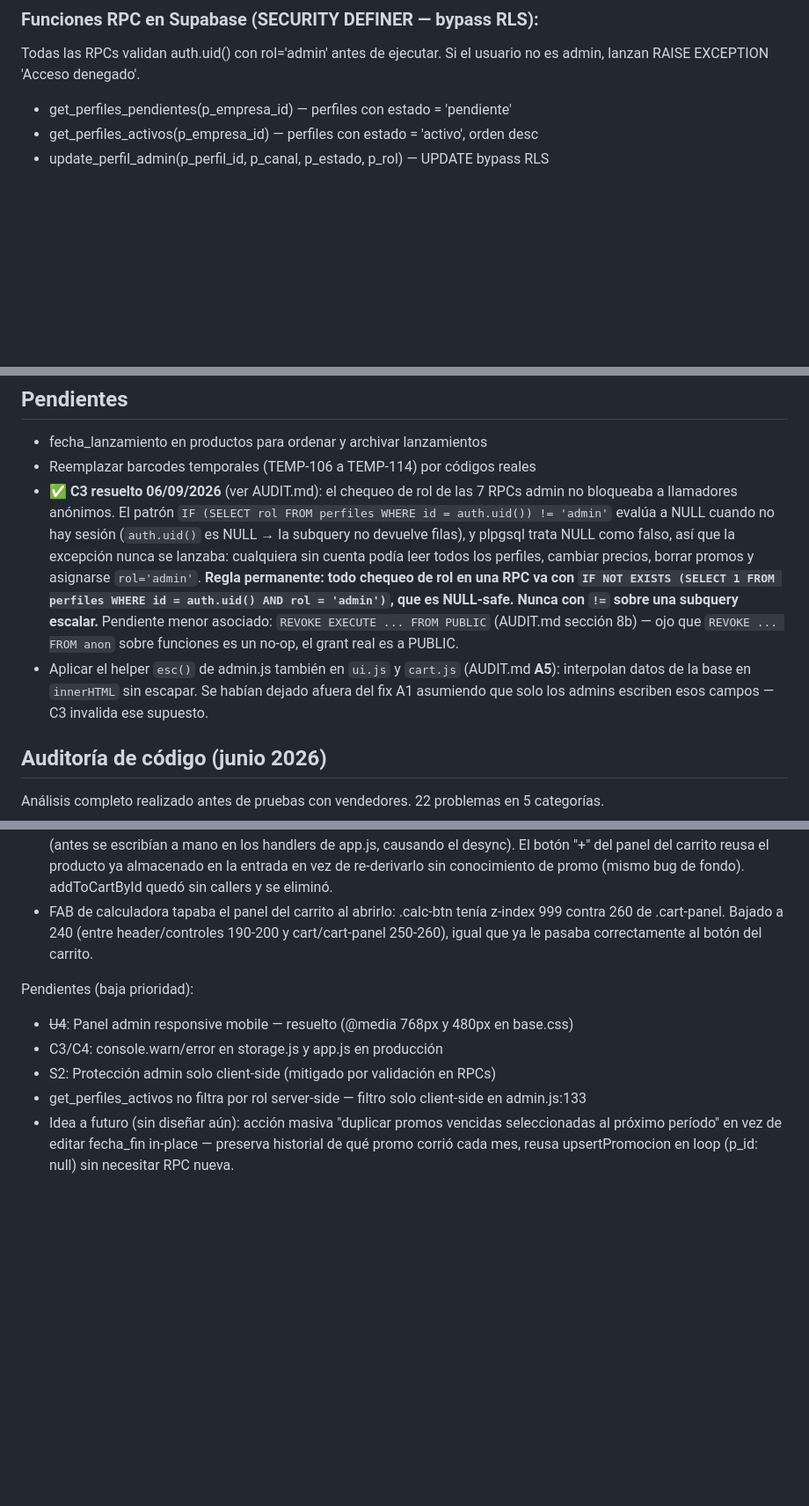
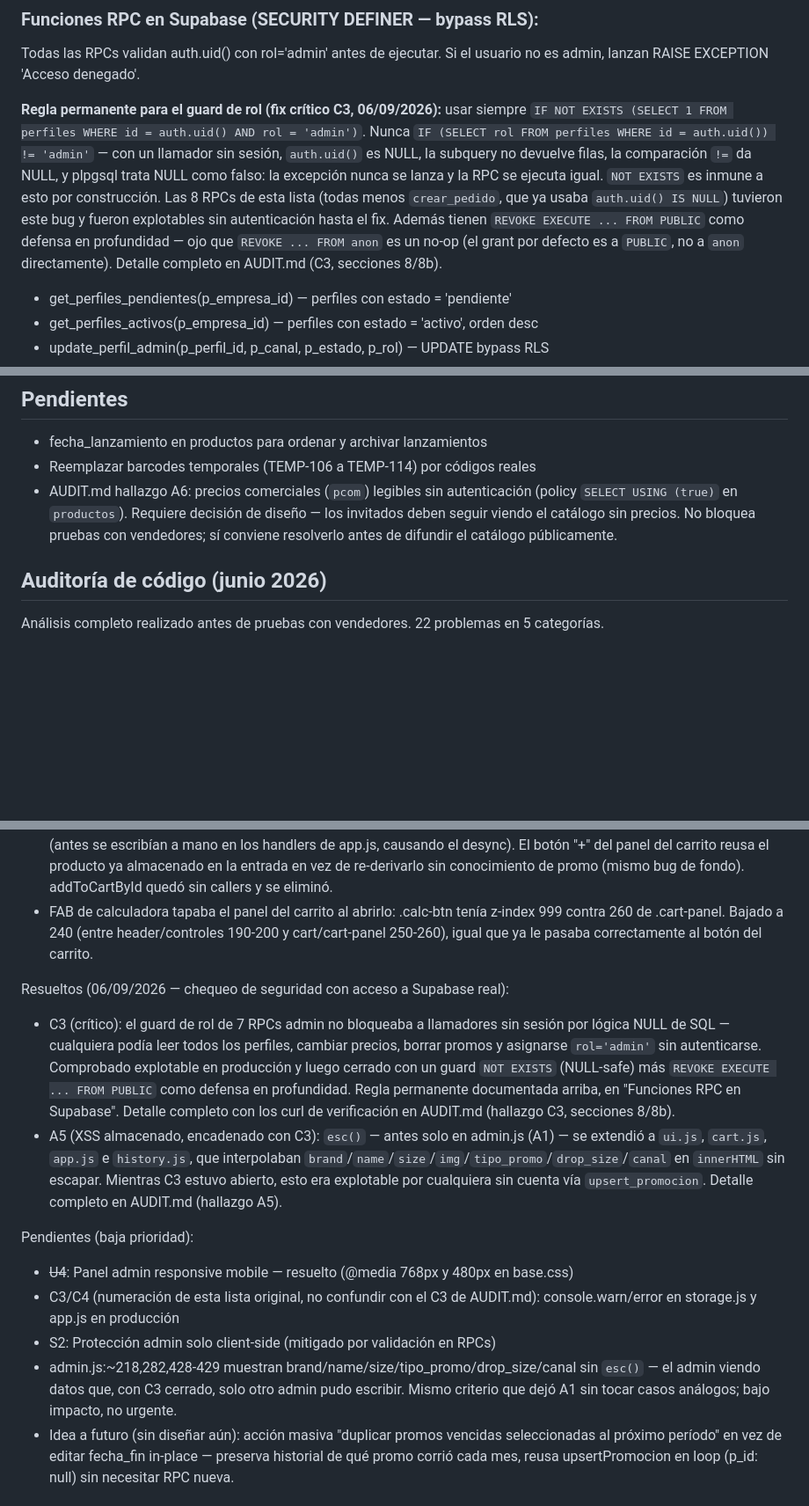
Before and after one commit to Luis-code90/catalogo, a Markdown page: CLAUDE.md, 3 parts joined by grey strips. Shown at 88% size. Drawn GitHub-style; blank space fills up the shorter version.

Commit message:
docs: sincronizar CLAUDE.md con el fix de C3/A5
Reemplaza el patrón vulnerable documentado por la regla permanente NULL-safe
en la sección de RPCs (donde un futuro lector va a copiar el patrón), y mueve
C3/A5 de "Pendientes" a los listados de "Resueltos" una vez verificados en
producción. De paso se corrige un pendiente viejo que había quedado stale
("get_perfiles_activos no filtra por rol server-side") — era exactamente el
mismo hallazgo que C3 ya resolvió.

Co-Authored-By: Claude Sonnet 5 <noreply@anthropic.com>

```diff
--- a/CLAUDE.md
+++ b/CLAUDE.md
@@ -362,6 +362,19 @@ Link de acceso: ícono engranaje en header, visible solo si perfil.rol === 'admi
 ### Funciones RPC en Supabase (SECURITY DEFINER — bypass RLS):
 Todas las RPCs validan auth.uid() con rol='admin' antes de ejecutar.
 Si el usuario no es admin, lanzan RAISE EXCEPTION 'Acceso denegado'.
+
+**Regla permanente para el guard de rol (fix crítico C3, 06/09/2026):** usar siempre
+`IF NOT EXISTS (SELECT 1 FROM perfiles WHERE id = auth.uid() AND rol = 'admin')`.
+Nunca `IF (SELECT rol FROM perfiles WHERE id = auth.uid()) != 'admin'` — con un
+llamador sin sesión, `auth.uid()` es NULL, la subquery no devuelve filas, la
+comparación `!=` da NULL, y plpgsql trata NULL como falso: la excepción nunca se
+lanza y la RPC se ejecuta igual. `NOT EXISTS` es inmune a esto por construcción.
+Las 8 RPCs de esta lista (todas menos `crear_pedido`, que ya usaba
+`auth.uid() IS NULL`) tuvieron este bug y fueron explotables sin autenticación
+hasta el fix. Además tienen `REVOKE EXECUTE ... FROM PUBLIC` como defensa en
+profundidad — ojo que `REVOKE ... FROM anon` es un no-op (el grant por defecto es
+a `PUBLIC`, no a `anon` directamente). Detalle completo en AUDIT.md (C3, secciones 8/8b).
+
 - get_perfiles_pendientes(p_empresa_id) — perfiles con estado = 'pendiente'
 - get_perfiles_activos(p_empresa_id) — perfiles con estado = 'activo', orden desc
 - update_perfil_admin(p_perfil_id, p_canal, p_estado, p_rol) — UPDATE bypass RLS
@@ -441,20 +454,10 @@ Esta tabla de pedidos es la fuente de datos para el futuro dashboard de ventas d
 ## Pendientes
 - fecha_lanzamiento en productos para ordenar y archivar lanzamientos
 - Reemplazar barcodes temporales (TEMP-106 a TEMP-114) por códigos reales
-- ✅ **C3 resuelto 06/09/2026** (ver AUDIT.md): el chequeo de rol de las 7 RPCs admin
-  no bloqueaba a llamadores anónimos. El patrón
-  `IF (SELECT rol FROM perfiles WHERE id = auth.uid()) != 'admin'` evalúa a NULL cuando
-  no hay sesión (`auth.uid()` es NULL → la subquery no devuelve filas), y plpgsql trata
-  NULL como falso, así que la excepción nunca se lanzaba: cualquiera sin cuenta podía
-  leer todos los perfiles, cambiar precios, borrar promos y asignarse `rol='admin'`.
-  **Regla permanente: todo chequeo de rol en una RPC va con
-  `IF NOT EXISTS (SELECT 1 FROM perfiles WHERE id = auth.uid() AND rol = 'admin')`,
-  que es NULL-safe. Nunca con `!=` sobre una subquery escalar.**
-  Pendiente menor asociado: `REVOKE EXECUTE ... FROM PUBLIC` (AUDIT.md sección 8b) —
-  ojo que `REVOKE ... FROM anon` sobre funciones es un no-op, el grant real es a PUBLIC.
-- Aplicar el helper `esc()` de admin.js también en `ui.js` y `cart.js` (AUDIT.md **A5**):
-  interpolan datos de la base en `innerHTML` sin escapar. Se habían dejado afuera del
-  fix A1 asumiendo que solo los admins escriben esos campos — C3 invalida ese supuesto.
+- AUDIT.md hallazgo A6: precios comerciales (`pcom`) legibles sin autenticación
+  (policy `SELECT USING (true)` en `productos`). Requiere decisión de diseño — los
+  invitados deben seguir viendo el catálogo sin precios. No bloquea pruebas con
+  vendedores; sí conviene resolverlo antes de difundir el catálogo públicamente.
 
 ## Auditoría de código (junio 2026)
 Análisis completo realizado antes de pruebas con vendedores. 22 problemas en 5 categorías.
@@ -499,11 +502,28 @@ Resueltos (Fase 0 — julio 2026):
   190-200 y cart/cart-panel 250-260), igual que ya le pasaba correctamente al
   botón del carrito.
 
+Resueltos (06/09/2026 — chequeo de seguridad con acceso a Supabase real):
+- C3 (crítico): el guard de rol de 7 RPCs admin no bloqueaba a llamadores sin
+  sesión por lógica NULL de SQL — cualquiera podía leer todos los perfiles,
+  cambiar precios, borrar promos y asignarse `rol='admin'` sin autenticarse.
+  Comprobado explotable en producción y luego cerrado con un guard `NOT EXISTS`
+  (NULL-safe) más `REVOKE EXECUTE ... FROM PUBLIC` como defensa en profundidad.
+  Regla permanente documentada arriba, en "Funciones RPC en Supabase". Detalle
+  completo con los curl de verificación en AUDIT.md (hallazgo C3, secciones 8/8b).
+- A5 (XSS almacenado, encadenado con C3): `esc()` — antes solo en admin.js (A1) —
+  se extendió a `ui.js`, `cart.js`, `app.js` e `history.js`, que interpolaban
+  `brand`/`name`/`size`/`img`/`tipo_promo`/`drop_size`/`canal` en `innerHTML` sin
+  escapar. Mientras C3 estuvo abierto, esto era explotable por cualquiera sin
+  cuenta vía `upsert_promocion`. Detalle completo en AUDIT.md (hallazgo A5).
+
 Pendientes (baja prioridad):
 - ~~U4~~: Panel admin responsive mobile — resuelto (@media 768px y 480px en base.css)
-- C3/C4: console.warn/error en storage.js y app.js en producción
+- C3/C4 (numeración de esta lista original, no confundir con el C3 de AUDIT.md):
+  console.warn/error en storage.js y app.js en producción
 - S2: Protección admin solo client-side (mitigado por validación en RPCs)
-- get_perfiles_activos no filtra por rol server-side — filtro solo client-side en admin.js:133
+- admin.js:~218,282,428-429 muestran brand/name/size/tipo_promo/drop_size/canal sin
+  `esc()` — el admin viendo datos que, con C3 cerrado, solo otro admin pudo escribir.
+  Mismo criterio que dejó A1 sin tocar casos análogos; bajo impacto, no urgente.
 - Idea a futuro (sin diseñar aún): acción masiva "duplicar promos vencidas
   seleccionadas al próximo período" en vez de editar fecha_fin in-place —
   preserva historial de qué promo corrió cada mes, reusa upsertPromocion en
```
